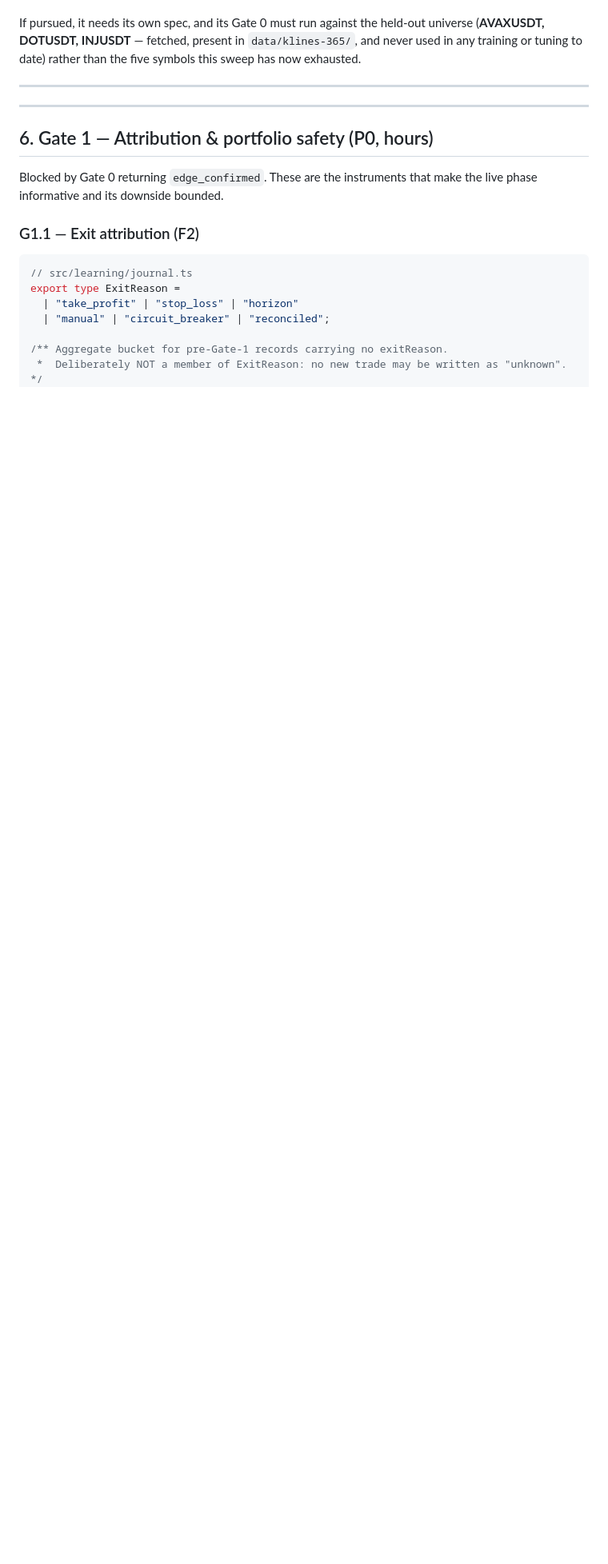
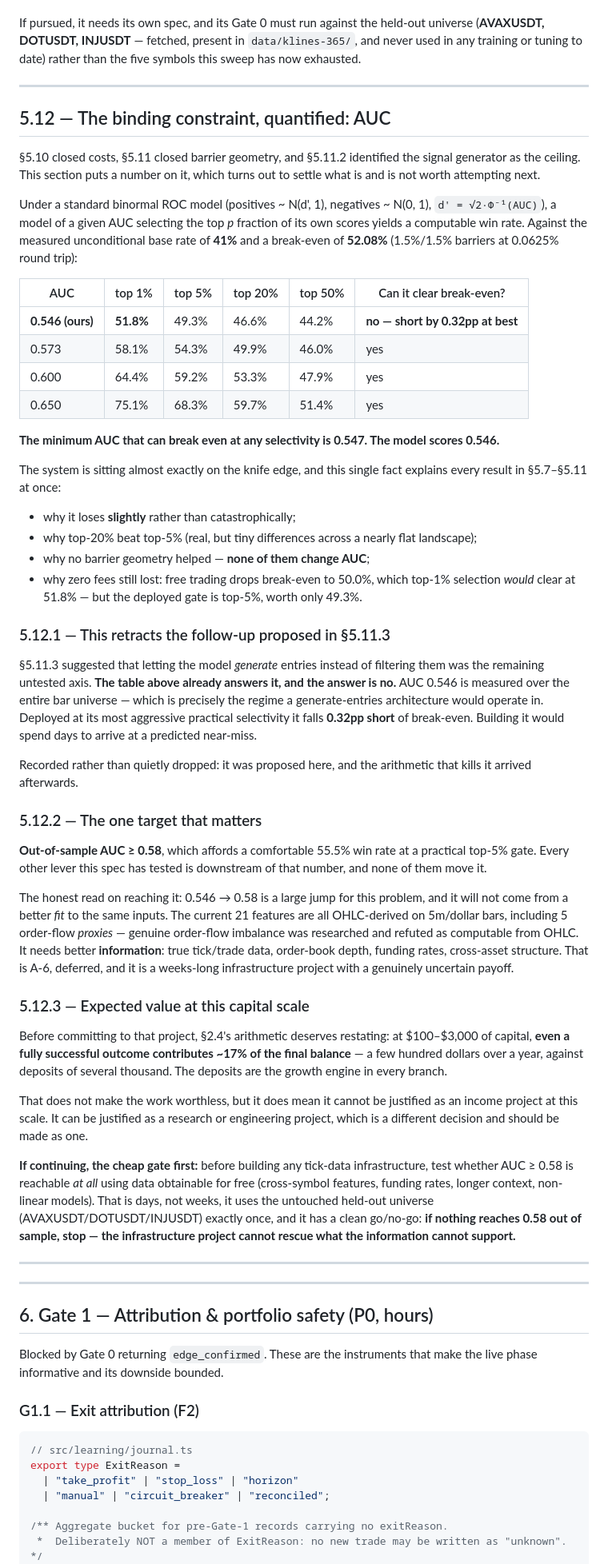
Before and after one commit to joaquin767/crypto-trader, a Markdown page: specs/profit-target-roadmap.md, the part around the change. Shown at 80% size. Drawn GitHub-style; blank space fills up the shorter version.

Commit message:
docs: quantify the binding constraint — AUC 0.547 is the break-even, we have 0.546
Puts a number on §5.11.2's "the signal generator is the ceiling", using a
binormal ROC model to compute what win rate a given AUC can deliver at a
given selectivity, against the measured 41% base rate and 52.08%
break-even.

  AUC 0.546 (ours):  top1% 51.8%  top5% 49.3%  top20% 46.6%
  minimum AUC that can break even at ANY selectivity: 0.547

The system sits almost exactly on the knife edge, short by 0.32pp at its
best possible selectivity. This single fact explains every result from
§5.7 to §5.11 at once: why it loses slightly rather than badly, why
top-20% beat top-5%, why no barrier geometry helped (none of them change
AUC), and why zero fees still lost (free trading needs 50.0%, which
top-1% would clear at 51.8% — but the deployed gate is top-5% at 49.3%).

RETRACTS §5.11.3's proposed follow-up. Letting the model generate entries
rather than filter them was flagged last as the remaining untested axis.
The arithmetic answers it: AUC 0.546 is measured over the whole bar
universe, which is exactly the regime that architecture would run in, and
it falls 0.32pp short. Building it would spend days to reach a predicted
near-miss. Recorded rather than quietly dropped.

The one target that matters is now explicit: out-of-sample AUC >= 0.58.
Everything tested today is downstream of it and none of it moves it.
Reaching it needs better INFORMATION, not a better fit — the 21 features
are all OHLC-derived, and genuine order-flow imbalance was already
refuted as computable from OHLC.

Also records the expected-value framing (§5.12.3): at $100-$3,000
capital even a fully successful outcome contributes ~17% of the final
balance, so this cannot be justified as an income project at this scale —
only as a research one, which is a different decision.

If continuing, the cheap gate first: test whether AUC 0.58 is reachable
at all on free data before building tick infrastructure. Days not weeks,
uses the untouched held-out universe once, clean go/no-go.

Co-Authored-By: Claude Opus 5 <noreply@anthropic.com>

```diff
--- a/specs/profit-target-roadmap.md
+++ b/specs/profit-target-roadmap.md
@@ -836,6 +836,78 @@ training or tuning to date) rather than the five symbols this sweep has now exha
 
 ---
 
+## 5.12 — The binding constraint, quantified: AUC
+
+§5.10 closed costs, §5.11 closed barrier geometry, and §5.11.2 identified the signal generator as
+the ceiling. This section puts a number on it, which turns out to settle what is and is not worth
+attempting next.
+
+Under a standard binormal ROC model (positives ~ N(d', 1), negatives ~ N(0, 1),
+`d' = √2·Φ⁻¹(AUC)`), a model of a given AUC selecting the top *p* fraction of its own scores yields
+a computable win rate. Against the measured unconditional base rate of **41%** and a break-even of
+**52.08%** (1.5%/1.5% barriers at 0.0625% round trip):
+
+| AUC | top 1% | top 5% | top 20% | top 50% | Can it clear break-even? |
+|---|---|---|---|---|---|
+| **0.546 (ours)** | **51.8%** | 49.3% | 46.6% | 44.2% | **no — short by 0.32pp at best** |
+| 0.573 | 58.1% | 54.3% | 49.9% | 46.0% | yes |
+| 0.600 | 64.4% | 59.2% | 53.3% | 47.9% | yes |
+| 0.650 | 75.1% | 68.3% | 59.7% | 51.4% | yes |
+
+**The minimum AUC that can break even at any selectivity is 0.547. The model scores 0.546.**
+
+The system is sitting almost exactly on the knife edge, and this single fact explains every result
+in §5.7–§5.11 at once:
+
+- why it loses **slightly** rather than catastrophically;
+- why top-20% beat top-5% (real, but tiny differences across a nearly flat landscape);
+- why no barrier geometry helped — **none of them change AUC**;
+- why zero fees still lost: free trading drops break-even to 50.0%, which top-1% selection *would*
+  clear at 51.8% — but the deployed gate is top-5%, worth only 49.3%.
+
+### 5.12.1 — This retracts the follow-up proposed in §5.11.3
+
+§5.11.3 suggested that letting the model *generate* entries instead of filtering them was the
+remaining untested axis. **The table above already answers it, and the answer is no.** AUC 0.546 is
+measured over the entire bar universe — which is precisely the regime a generate-entries
+architecture would operate in. Deployed at its most aggressive practical selectivity it falls
+**0.32pp short** of break-even. Building it would spend days to arrive at a predicted near-miss.
+
+Recorded rather than quietly dropped: it was proposed here, and the arithmetic that kills it arrived
+afterwards.
+
+### 5.12.2 — The one target that matters
+
+**Out-of-sample AUC ≥ 0.58**, which affords a comfortable 55.5% win rate at a practical top-5% gate.
+Every other lever this spec has tested is downstream of that number, and none of them move it.
+
+The honest read on reaching it: 0.546 → 0.58 is a large jump for this problem, and it will not come
+from a better *fit* to the same inputs. The current 21 features are all OHLC-derived on 5m/dollar
+bars, including 5 order-flow *proxies* — genuine order-flow imbalance was researched and refuted as
+computable from OHLC. It needs better **information**: true tick/trade data, order-book depth,
+funding rates, cross-asset structure. That is A-6, deferred, and it is a weeks-long infrastructure
+project with a genuinely uncertain payoff.
+
+### 5.12.3 — Expected value at this capital scale
+
+Before committing to that project, §2.4's arithmetic deserves restating: at $100–$3,000 of capital,
+**even a fully successful outcome contributes ~17% of the final balance** — a few hundred dollars
+over a year, against deposits of several thousand. The deposits are the growth engine in every
+branch.
+
+That does not make the work worthless, but it does mean it cannot be justified as an income project
+at this scale. It can be justified as a research or engineering project, which is a different
+decision and should be made as one.
+
+**If continuing, the cheap gate first:** before building any tick-data infrastructure, test whether
+AUC ≥ 0.58 is reachable *at all* using data obtainable for free (cross-symbol features, funding
+rates, longer context, non-linear models). That is days, not weeks, it uses the untouched held-out
+universe (AVAXUSDT/DOTUSDT/INJUSDT) exactly once, and it has a clean go/no-go: **if nothing reaches
+0.58 out of sample, stop — the infrastructure project cannot rescue what the information cannot
+support.**
+
+---
+
 ---
 
 ## 6. Gate 1 — Attribution & portfolio safety (P0, hours)
```
